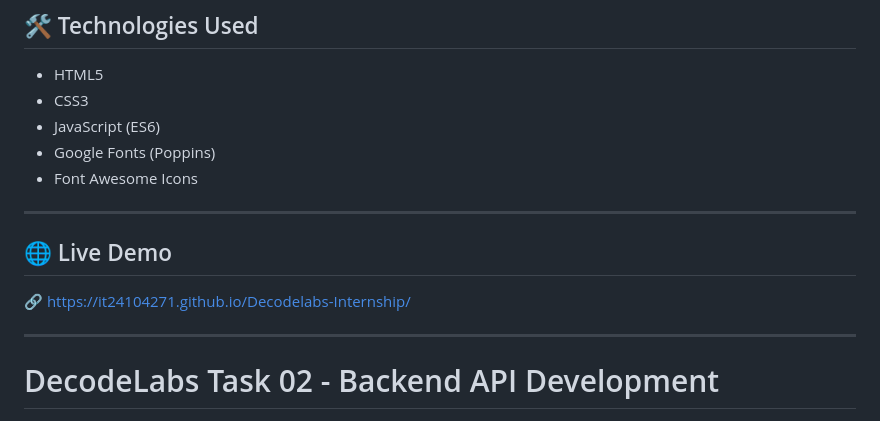
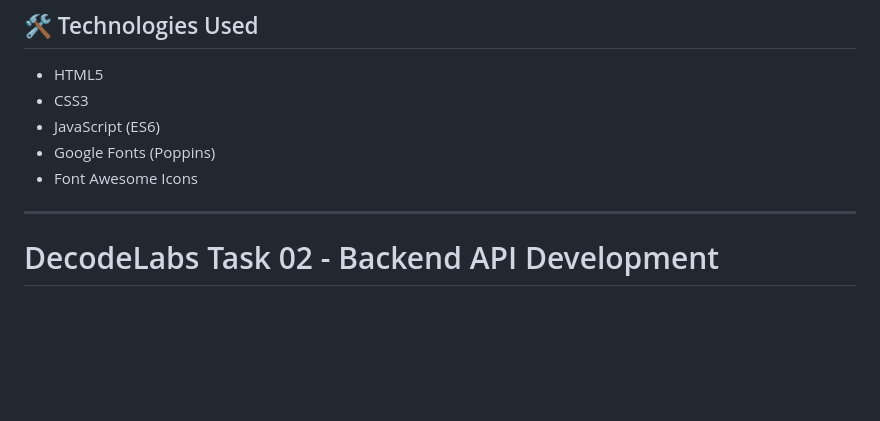
Before and after one commit to IT24104271/Decodelabs-Internship, a Markdown page: README.md, the part around the change. Drawn GitHub-style; blank space fills up the shorter version.

```diff
--- a/README.md
+++ b/README.md
@@ -37,13 +37,6 @@ The project demonstrates front-end web development concepts including responsive
 * JavaScript (ES6)
 * Google Fonts (Poppins)
 * Font Awesome Icons
-
----
-
-## 🌐 Live Demo
-
-🔗  https://it24104271.github.io/Decodelabs-Internship/
-
 ---
 
 # DecodeLabs Task 02 - Backend API Development
```
